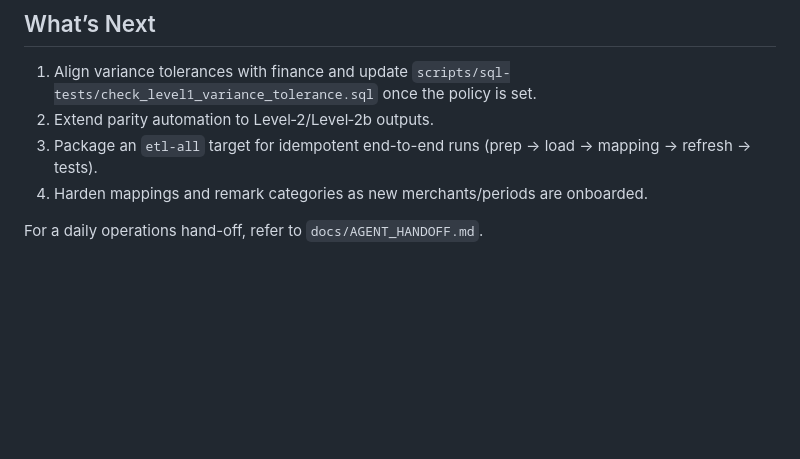
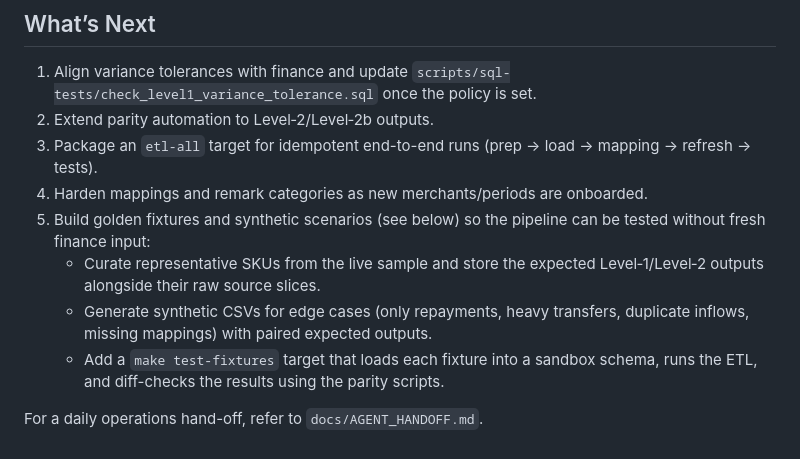
Before and after one commit to erik-usekase/fundedhere-etl, a Markdown page: README.md, the part around the change. Drawn GitHub-style; blank space fills up the shorter version.

Commit message:
Document upcoming test-fixture plan

```diff
--- a/README.md
+++ b/README.md
@@ -74,5 +74,9 @@ Level‑2a already reproduces the Waterfall tab (paid vs expected, plus transfer
 2. Extend parity automation to Level‑2/Level‑2b outputs.
 3. Package an `etl-all` target for idempotent end-to-end runs (prep → load → mapping → refresh → tests).
 4. Harden mappings and remark categories as new merchants/periods are onboarded.
+5. Build golden fixtures and synthetic scenarios (see below) so the pipeline can be tested without fresh finance input:
+   - Curate representative SKUs from the live sample and store the expected Level‑1/Level‑2 outputs alongside their raw source slices.
+   - Generate synthetic CSVs for edge cases (only repayments, heavy transfers, duplicate inflows, missing mappings) with paired expected outputs.
+   - Add a `make test-fixtures` target that loads each fixture into a sandbox schema, runs the ETL, and diff-checks the results using the parity scripts.
 
 For a daily operations hand-off, refer to `docs/AGENT_HANDOFF.md`.
```
